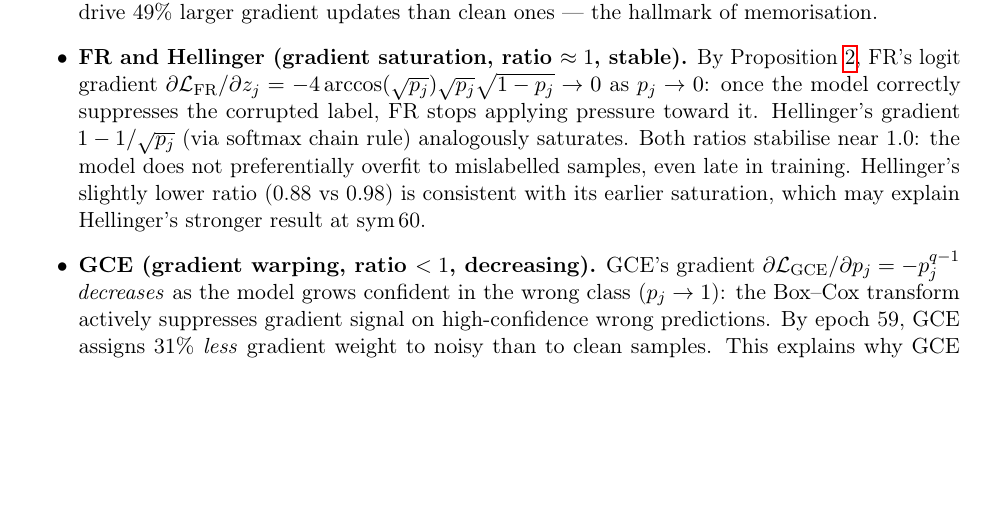
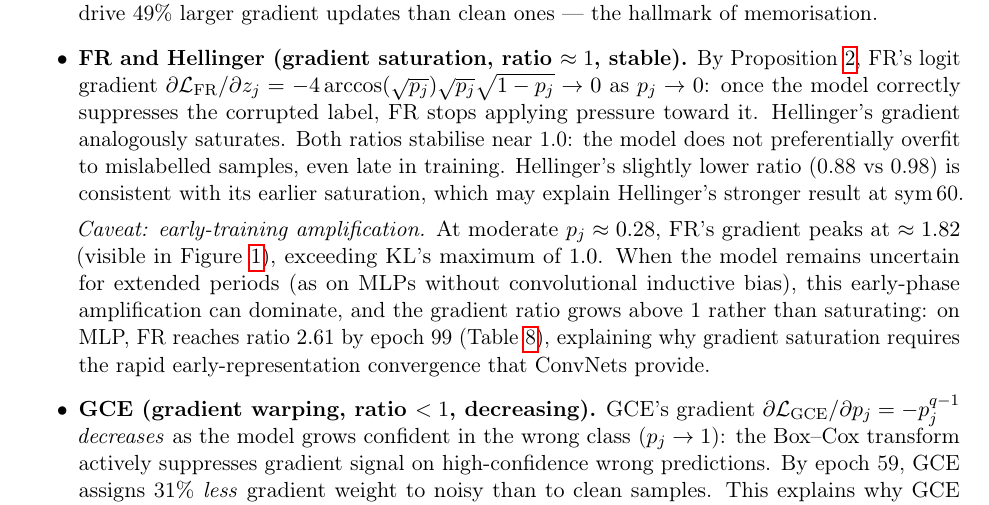
Before and after one commit to mbottoni/fisher-rao-ml, a LaTeX paper (reports/fr_noisy_labels.tex): part of page 13 of 20, cut so that both start at the same text, the shorter picture padded with empty space. Compiled offline with pdfLaTeX.

Commit message:
fr_noisy_labels: add caveat about FR early-training gradient amplification
FR's gradient peaks at ~1.82 at p_k≈0.28 (higher than KL's max of 1.0).
When the model stays uncertain for extended periods (MLP without ConvNet
inductive bias), this early-phase amplification dominates: FR's ratio
grows to 2.61 on MLP rather than saturating near 1.

This completes the mechanistic picture: gradient saturation (late training)
vs early-training amplification (moderate p_k). ConvNets hit saturation
fast; MLPs are trapped in the amplification zone longer.

```diff
--- a/reports/fr_noisy_labels.tex
+++ b/reports/fr_noisy_labels.tex
@@ -832,11 +832,20 @@ Five qualitatively different gradient dynamics emerge:
     -4\arccos(\sqrt{p_j})\sqrt{p_j}\sqrt{1-p_j} \to 0$ as $p_j \to 0$:
     once the model correctly suppresses the corrupted label, FR stops applying
     pressure toward it.
-    Hellinger's gradient $1 - 1/\sqrt{p_j}$ (via softmax chain rule) analogously saturates.
+    Hellinger's gradient analogously saturates.
     Both ratios stabilise near 1.0: the model does not preferentially overfit to
     mislabelled samples, even late in training.
     Hellinger's slightly lower ratio (0.88 vs 0.98) is consistent with its earlier
     saturation, which may explain Hellinger's stronger result at sym\,60.
+
+    \textit{Caveat: early-training amplification.}
+    At moderate $p_j \approx 0.28$, FR's gradient peaks at $\approx 1.82$ (visible in
+    Figure~\ref{fig:grad_saturation}), exceeding KL's maximum of $1.0$.
+    When the model remains uncertain for extended periods (as on MLPs without
+    convolutional inductive bias), this early-phase amplification can dominate, and the
+    gradient ratio grows above 1 rather than saturating: on MLP, FR reaches ratio $2.61$
+    by epoch 99 (Table~\ref{tab:mlp_grad_ratio}), explaining why gradient saturation
+    requires the rapid early-representation convergence that ConvNets provide.
 
   \item \textbf{GCE (gradient warping, ratio $< 1$, decreasing).}
     GCE's gradient $\partial \mathcal{L}_\mathrm{GCE}/\partial p_j =
```
